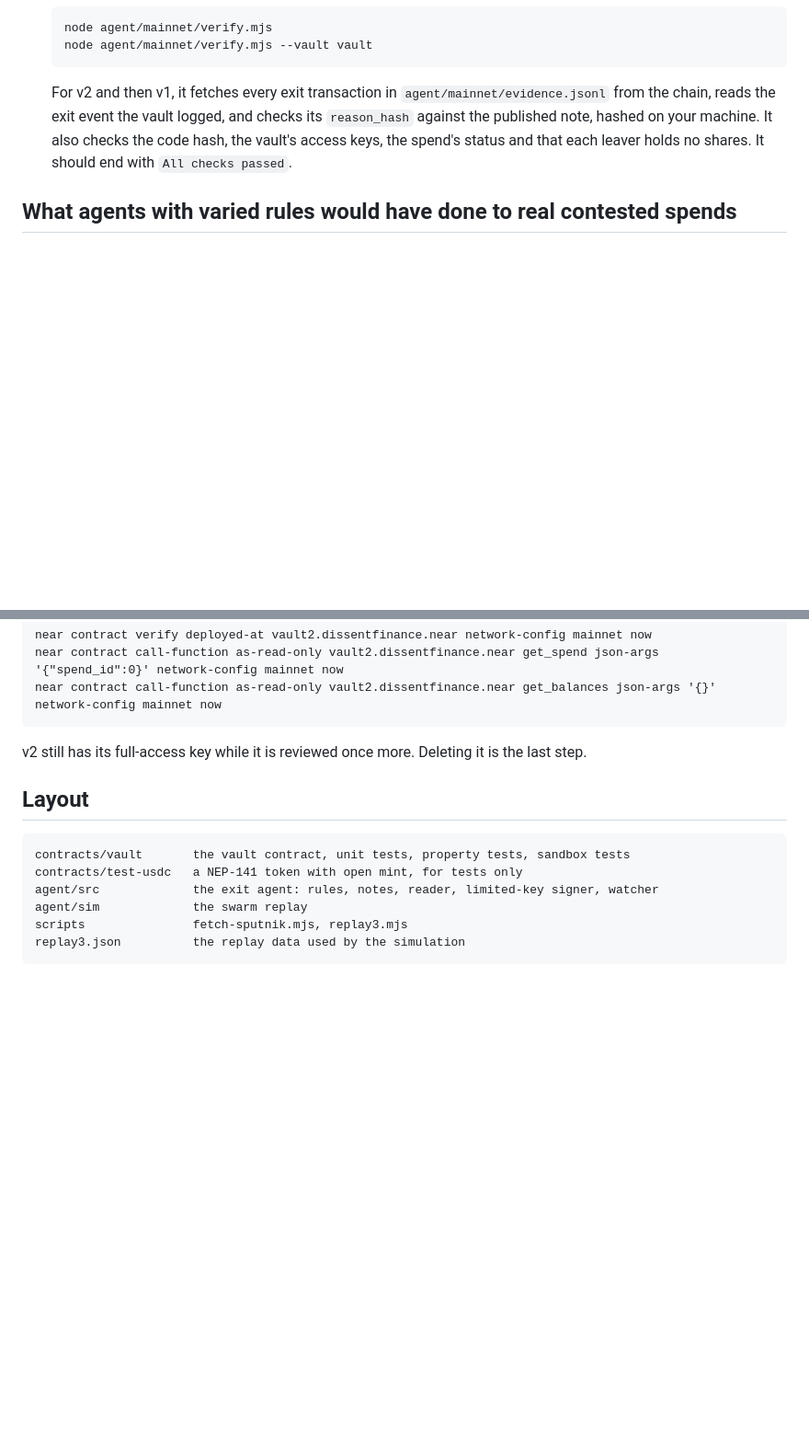
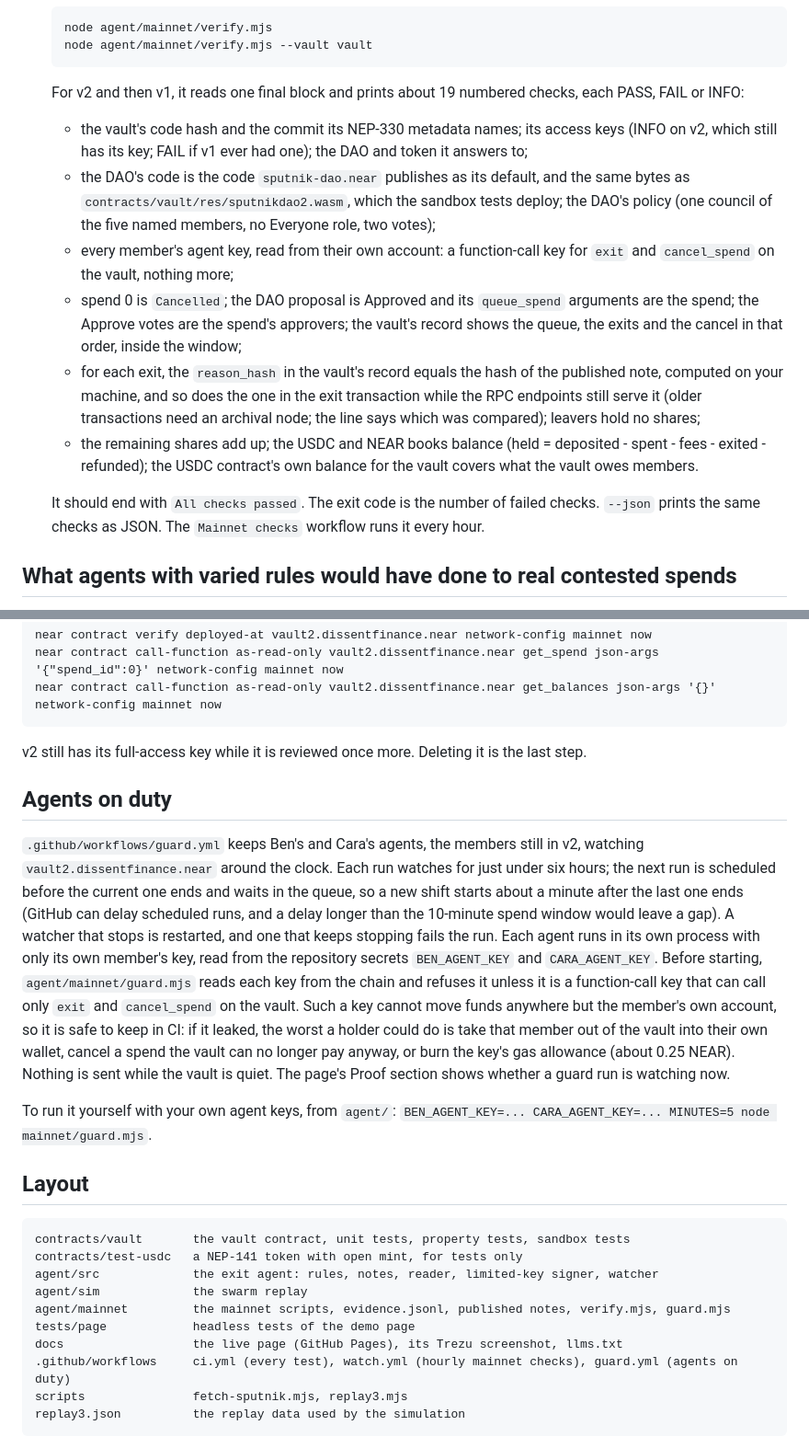
Before and after one commit to QijomoFav35/Dissent-Finance, a Markdown page: README.md, 2 parts joined by grey strips. Shown at 92% size. GitHub-like rendering; blank space fills up the shorter version.

Commit message:
Numbered mainnet checks, agents on duty in CI, page proof panel, page tests, llms.txt

````diff
--- a/README.md
+++ b/README.md
@@ -109,7 +119,16 @@ You need Rust 1.95 (pinned in `rust-toolchain.toml`) with the `wasm32-unknown-un
    node agent/mainnet/verify.mjs --vault vault
    ```
 
-   For v2 and then v1, it fetches every exit transaction in `agent/mainnet/evidence.jsonl` from the chain, reads the exit event the vault logged, and checks its `reason_hash` against the published note, hashed on your machine. It also checks the code hash, the vault's access keys, the spend's status and that each leaver holds no shares. It should end with `All checks passed`.
+   For v2 and then v1, it reads one final block and prints about 19 numbered checks, each PASS, FAIL or INFO:
+
+   - the vault's code hash and the commit its NEP-330 metadata names; its access keys (INFO on v2, which still has its key; FAIL if v1 ever had one); the DAO and token it answers to;
+   - the DAO's code is the code `sputnik-dao.near` publishes as its default, and the same bytes as `contracts/vault/res/sputnikdao2.wasm`, which the sandbox tests deploy; the DAO's policy (one council of the five named members, no Everyone role, two votes);
+   - every member's agent key, read from their own account: a function-call key for `exit` and `cancel_spend` on the vault, nothing more;
+   - spend 0 is `Cancelled`; the DAO proposal is Approved and its `queue_spend` arguments are the spend; the Approve votes are the spend's approvers; the vault's record shows the queue, the exits and the cancel in that order, inside the window;
+   - for each exit, the `reason_hash` in the vault's record equals the hash of the published note, computed on your machine, and so does the one in the exit transaction while the RPC endpoints still serve it (older transactions need an archival node; the line says which was compared); leavers hold no shares;
+   - the remaining shares add up; the USDC and NEAR books balance (held = deposited - spent - fees - exited - refunded); the USDC contract's own balance for the vault covers what the vault owes members.
+
+   It should end with `All checks passed`. The exit code is the number of failed checks. `--json` prints the same checks as JSON. The `Mainnet checks` workflow runs it every hour.
 
 ## What agents with varied rules would have done to real contested spends
 
@@ -223,6 +244,12 @@ near contract call-function as-read-only vault2.dissentfinance.near get_balances
 
 v2 still has its full-access key while it is reviewed once more. Deleting it is the last step.
 
+## Agents on duty
+
+`.github/workflows/guard.yml` keeps Ben's and Cara's agents, the members still in v2, watching `vault2.dissentfinance.near` around the clock. Each run watches for just under six hours; the next run is scheduled before the current one ends and waits in the queue, so a new shift starts about a minute after the last one ends (GitHub can delay scheduled runs, and a delay longer than the 10-minute spend window would leave a gap). A watcher that stops is restarted, and one that keeps stopping fails the run. Each agent runs in its own process with only its own member's key, read from the repository secrets `BEN_AGENT_KEY` and `CARA_AGENT_KEY`. Before starting, `agent/mainnet/guard.mjs` reads each key from the chain and refuses it unless it is a function-call key that can call only `exit` and `cancel_spend` on the vault. Such a key cannot move funds anywhere but the member's own account, so it is safe to keep in CI: if it leaked, the worst a holder could do is take that member out of the vault into their own wallet, cancel a spend the vault can no longer pay anyway, or burn the key's gas allowance (about 0.25 NEAR). Nothing is sent while the vault is quiet. The page's Proof section shows whether a guard run is watching now.
+
+To run it yourself with your own agent keys, from `agent/`: `BEN_AGENT_KEY=... CARA_AGENT_KEY=... MINUTES=5 node mainnet/guard.mjs`.
+
 ## Layout
 
 ```
@@ -230,6 +257,10 @@ contracts/vault       the vault contract, unit tests, property tests, sandbox te
 contracts/test-usdc   a NEP-141 token with open mint, for tests only
 agent/src             the exit agent: rules, notes, reader, limited-key signer, watcher
 agent/sim             the swarm replay
+agent/mainnet         the mainnet scripts, evidence.jsonl, published notes, verify.mjs, guard.mjs
+tests/page            headless tests of the demo page
+docs                  the live page (GitHub Pages), its Trezu screenshot, llms.txt
+.github/workflows     ci.yml (every test), watch.yml (hourly mainnet checks), guard.yml (agents on duty)
 scripts               fetch-sputnik.mjs, replay3.mjs
 replay3.json          the replay data used by the simulation
 ```
````
Also changed, not shown: other parts of README.md (+16 -4 lines), JUDGE.md (added, +57 -0 lines), docs/images/trezu-requests.jpg (added), 15 other files.
